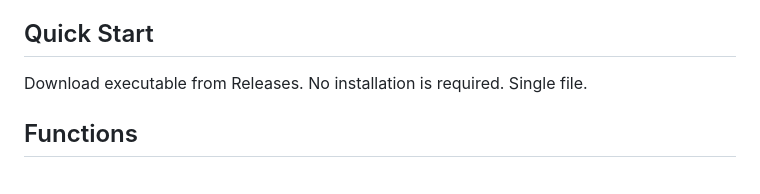
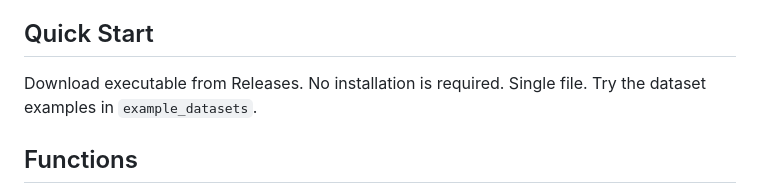
Before and after one commit to Alexander-68/GoAnnotate, a Markdown page: README.md, the part around the change. Rendered like a GitHub page.

Commit message:
more dataset examples

```diff
--- a/README.md
+++ b/README.md
@@ -8,7 +8,7 @@ GoAnnotate is a single-binary Go + Canvas tool for reviewing and editing YOLO11
 
 ## Quick Start
 
-Download executable from Releases. No installation is required. Single file.
+Download executable from Releases. No installation is required. Single file. Try the dataset examples in `example_datasets`.
 
 ## Functions
 
```
